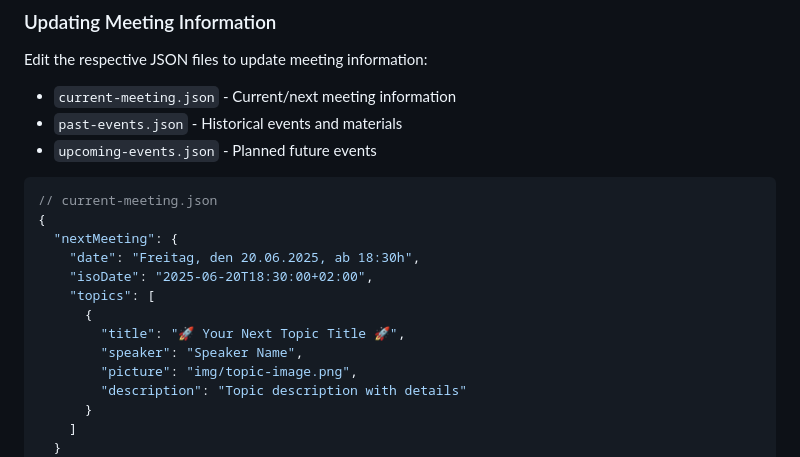
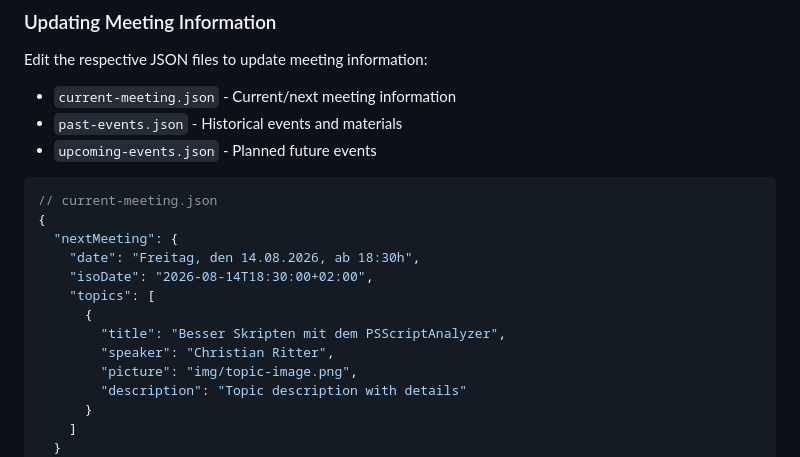
Before and after one commit to PSUGH/PSUGH.github.io, a Markdown page: README.md, the part around the change. GitHub-like rendering.

Commit message:
docs: update meeting content examples in README.md and MEETING-CONTENT.md

```diff
--- a/README.md
+++ b/README.md
@@ -112,12 +112,12 @@ Edit the respective JSON files to update meeting information:
 // current-meeting.json
 {
   "nextMeeting": {
-    "date": "Freitag, den 20.06.2025, ab 18:30h",
-    "isoDate": "2025-06-20T18:30:00+02:00",
+    "date": "Freitag, den 14.08.2026, ab 18:30h",
+    "isoDate": "2026-08-14T18:30:00+02:00",
     "topics": [
       {
-        "title": "🚀 Your Next Topic Title 🚀",
-        "speaker": "Speaker Name",
+        "title": "Besser Skripten mit dem PSScriptAnalyzer",
+        "speaker": "Christian Ritter",
         "picture": "img/topic-image.png",
         "description": "Topic description with details"
       }
```
Also changed, not shown: MEETING-CONTENT.md (+2 -2 lines).
